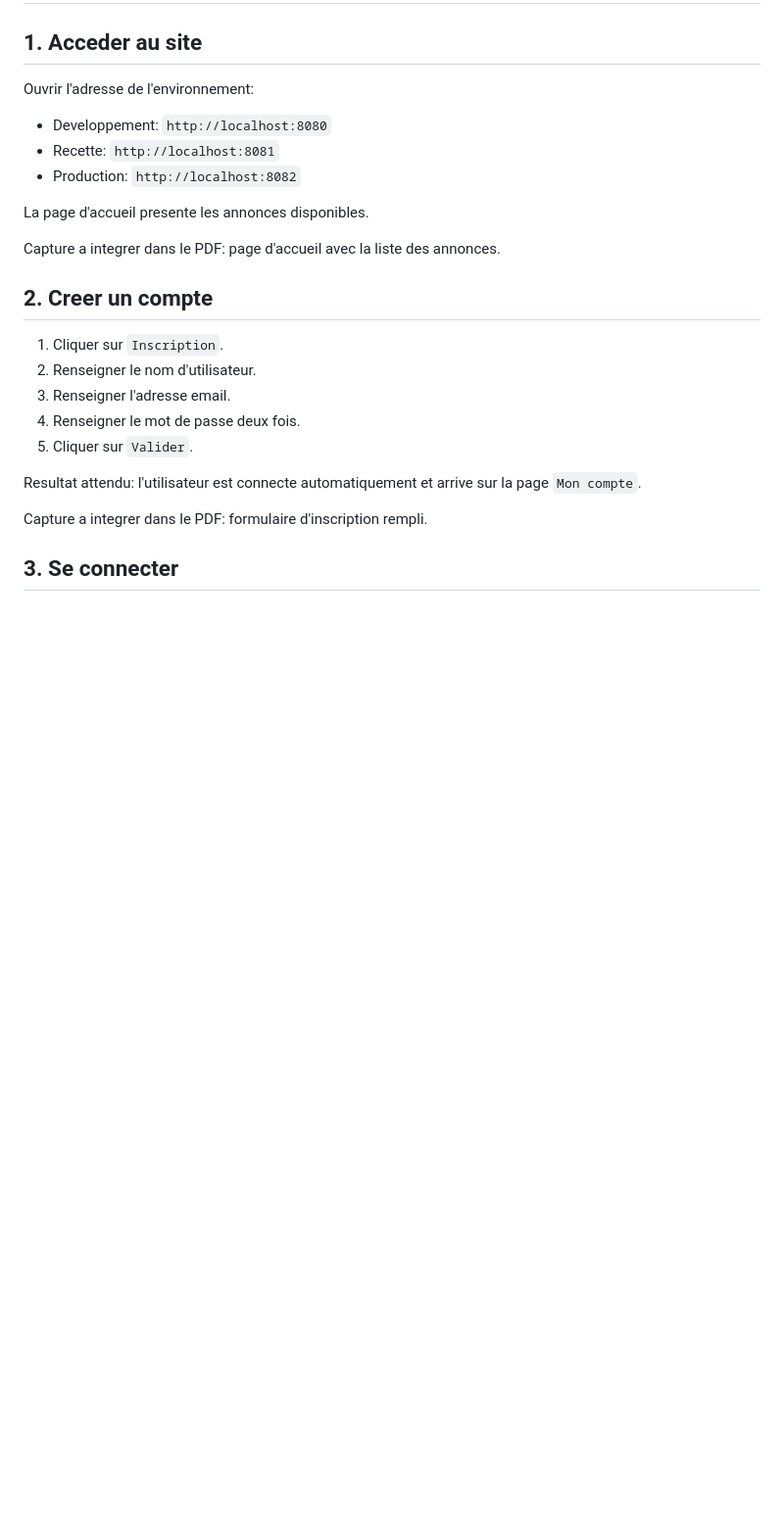
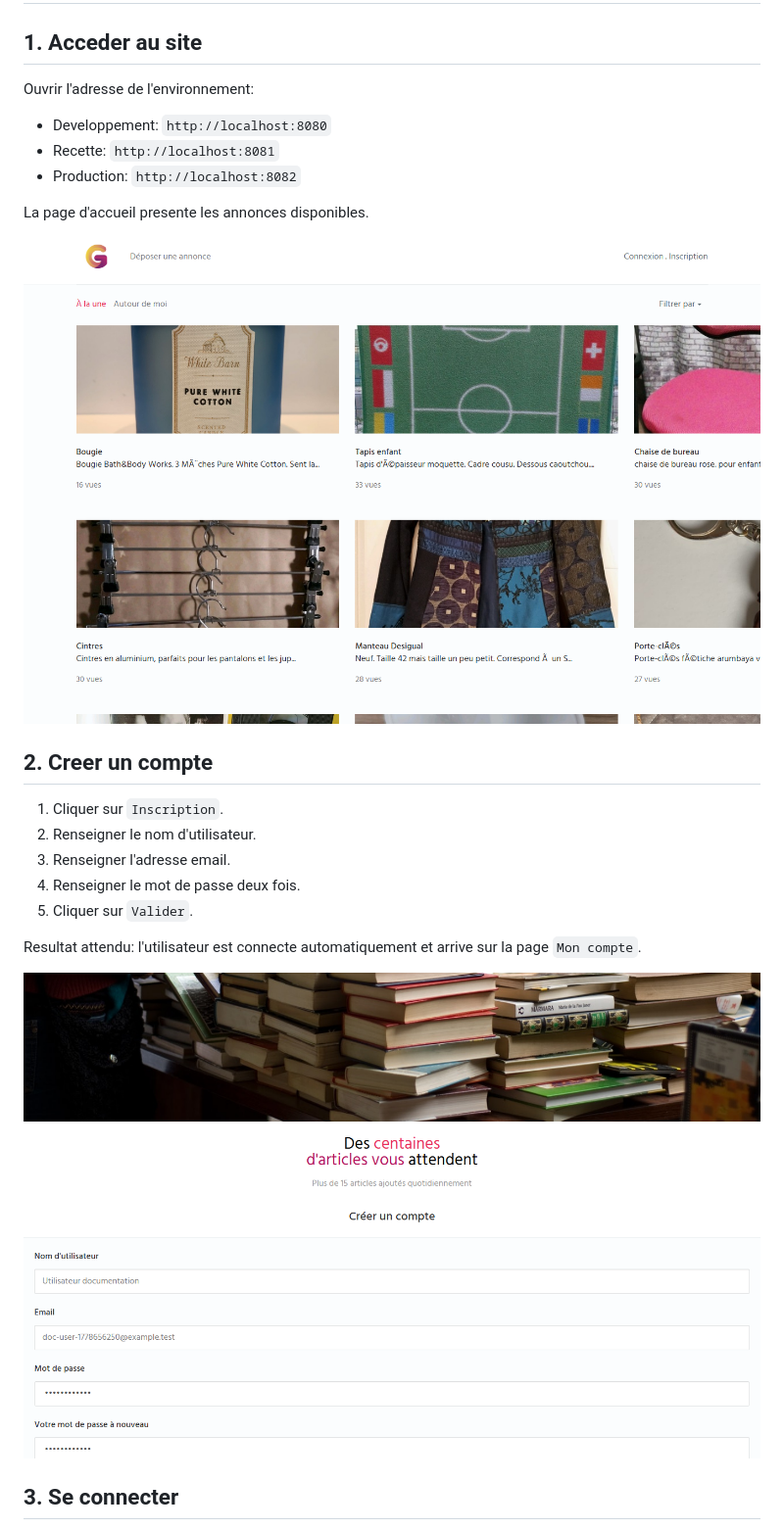
Before and after one commit to hfael/vide-grenier-bloc5, a Markdown page: docs/guide_utilisateur.md, the part around the change printed below. Shown: that part at 98% size. Rendered like a GitHub page; pictures changed too: docs/assets/accueil.png (added), docs/assets/inscription.png (added); blank space fills up the shorter version.

Commit message:
Add user guide screenshots

```diff
--- a/docs/guide_utilisateur.md
+++ b/docs/guide_utilisateur.md
@@ -10,7 +10,7 @@ Ouvrir l'adresse de l'environnement:
 
 La page d'accueil presente les annonces disponibles.
 
-Capture a integrer dans le PDF: page d'accueil avec la liste des annonces.
+![Capture accueil](assets/accueil.png)
 
 ## 2. Creer un compte
 
@@ -22,7 +22,7 @@ Capture a integrer dans le PDF: page d'accueil avec la liste des annonces.
 
 Resultat attendu: l'utilisateur est connecte automatiquement et arrive sur la page `Mon compte`.
 
-Capture a integrer dans le PDF: formulaire d'inscription rempli.
+![Capture inscription](assets/inscription.png)
 
 ## 3. Se connecter
 
```
Also changed, not shown: other parts of docs/guide_utilisateur.md (+2 -2 lines), docs/assets/contact-confirmation.png (added), docs/assets/depot-annonce.png (added), 3 other files.
